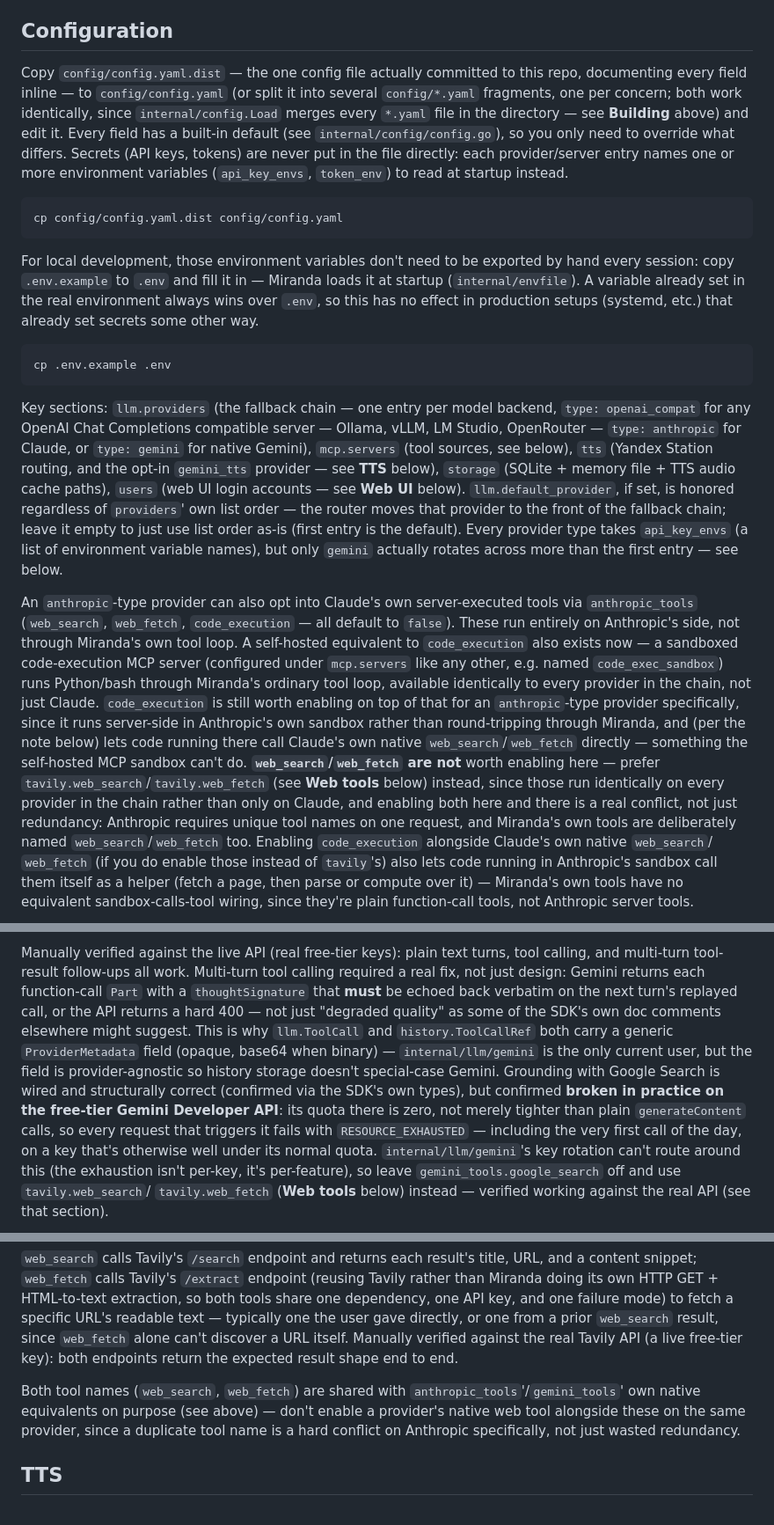
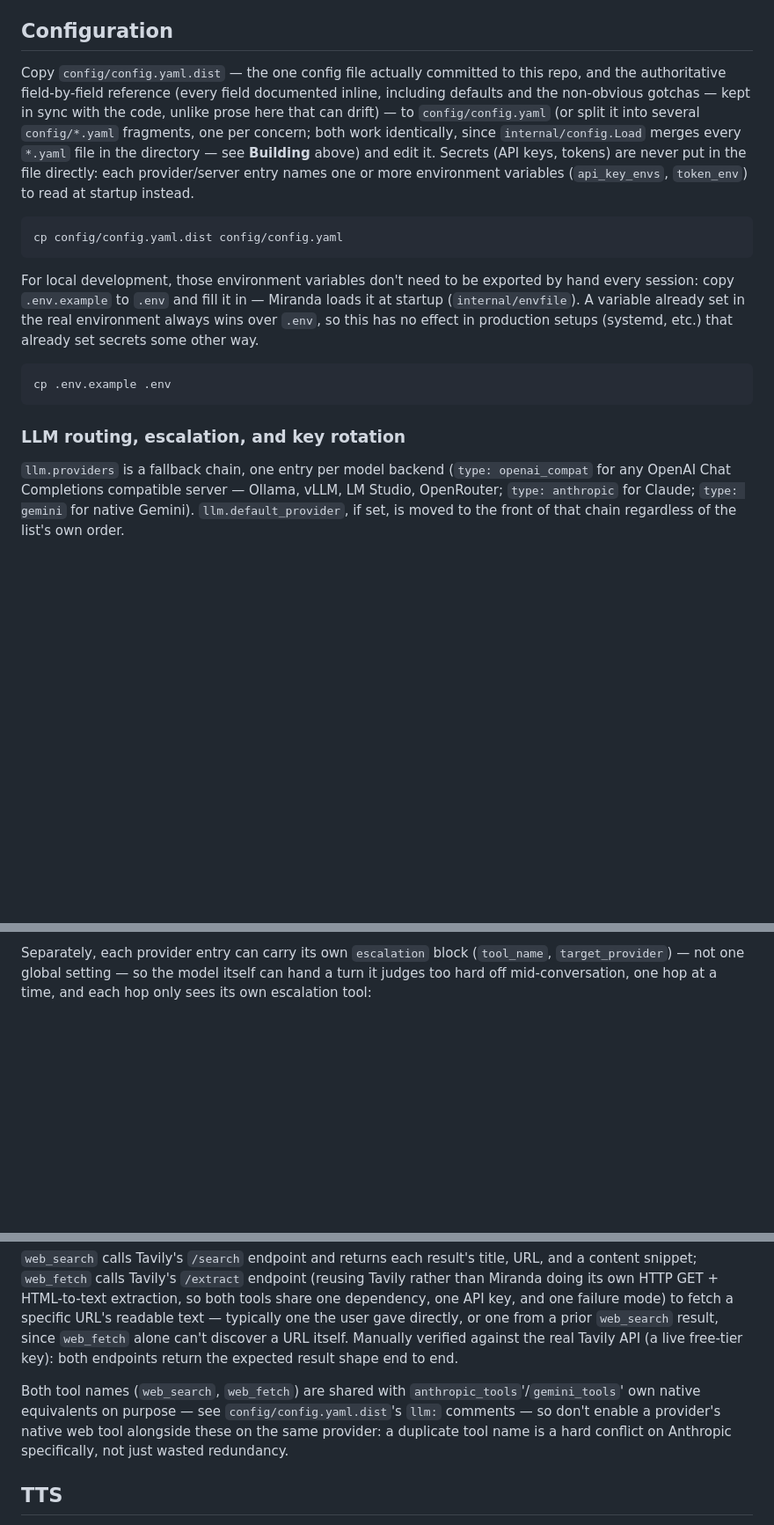
Before and after one commit to archer-developer/miranda, a Markdown page: README.md, 3 parts joined by grey strips. Shown at 88% size. Rendered like a GitHub page; blank space fills up the shorter version.

````diff
--- a/README.md
+++ b/README.md
@@ -87,14 +111,15 @@ one-time server setup (`loginctl enable-linger`) it depends on.
 ## Configuration
 
 Copy `config/config.yaml.dist` — the one config file actually committed to
-this repo, documenting every field inline — to `config/config.yaml` (or
-split it into several `config/*.yaml` fragments, one per concern; both work
-identically, since `internal/config.Load` merges every `*.yaml` file in the
-directory — see **Building** above) and edit it. Every field has a built-in
-default (see `internal/config/config.go`), so you only need to override
-what differs. Secrets (API keys, tokens) are never put in the file
-directly: each provider/server entry names one or more environment
-variables (`api_key_envs`, `token_env`) to read at startup instead.
+this repo, and the authoritative field-by-field reference (every field
+documented inline, including defaults and the non-obvious gotchas — kept
+in sync with the code, unlike prose here that can drift) — to
+`config/config.yaml` (or split it into several `config/*.yaml` fragments,
+one per concern; both work identically, since `internal/config.Load`
+merges every `*.yaml` file in the directory — see **Building** above) and
+edit it. Secrets (API keys, tokens) are never put in the file directly:
+each provider/server entry names one or more environment variables
+(`api_key_envs`, `token_env`) to read at startup instead.
 
 ```bash
 cp config/config.yaml.dist config/config.yaml
@@ -111,43 +136,11 @@ way.
 cp .env.example .env
 ```
 
-Key sections: `llm.providers` (the fallback chain — one entry per model
-backend, `type: openai_compat` for any OpenAI Chat Completions compatible
-server — Ollama, vLLM, LM Studio, OpenRouter — `type: anthropic` for
-Claude, or `type: gemini` for native Gemini), `mcp.servers` (tool sources,
-see below), `tts` (Yandex Station routing, and the opt-in `gemini_tts`
-provider — see **TTS** below), `storage` (SQLite + memory file + TTS audio
-cache paths), `users` (web UI login accounts — see **Web UI** below).
-`llm.default_provider`, if set, is honored regardless of `providers`' own
-list order — the router moves that provider to the front of the fallback
-chain; leave it empty to just use list order as-is (first entry is the
-default). Every provider type takes `api_key_envs` (a list of environment
-variable names), but only `gemini` actually rotates across more than the
-first entry — see below.
+### LLM routing, escalation, and key rotation
 
-An `anthropic`-type provider can also opt into Claude's own server-executed
-tools via `anthropic_tools` (`web_search`, `web_fetch`, `code_execution` —
-all default to `false`). These run entirely on Anthropic's side, not
-through Miranda's own tool loop. A self-hosted equivalent to
-`code_execution` also exists now — a sandboxed code-execution MCP server
-(configured under `mcp.servers` like any other, e.g. named
-`code_exec_sandbox`) runs Python/bash through Miranda's ordinary tool loop,
-available identically to every provider in the chain, not just Claude.
-`code_execution` is still worth enabling on top of that for an
-`anthropic`-type provider specifically, since it runs server-side in
-Anthropic's own sandbox rather than round-tripping through Miranda, and
-(per the note below) lets code running there call Claude's own native
-`web_search`/`web_fetch` directly — something the self-hosted MCP sandbox
-can't do. **`web_search`/`web_fetch` are not** worth enabling here — prefer
-`tavily.web_search`/`tavily.web_fetch` (see **Web tools** below) instead,
-since those run identically on every provider in the chain rather than
-only on Claude, and enabling both here and there is a real conflict, not
-just redundancy: Anthropic requires unique tool names on one request, and
-Miranda's own tools are deliberately named `web_search`/`web_fetch` too.
-Enabling `code_execution` alongside Claude's own native `web_search`/
-`web_fetch` (if you do enable those instead of `tavily`'s) also lets code
-running in Anthropic's sandbox call them itself as a helper (fetch a page,
-then parse or compute over it) — Miranda's own tools have no equivalent
-sandbox-calls-tool wiring, since they're plain function-call tools, not
-Anthropic server tools.
+`llm.providers` is a fallback chain, one entry per model backend
+(`type: openai_compat` for any OpenAI Chat Completions compatible server —
+Ollama, vLLM, LM Studio, OpenRouter; `type: anthropic` for Claude;
+`type: gemini` for native Gemini). `llm.default_provider`, if set, is
+moved to the front of that chain regardless of the list's own order.
 
@@ -180,23 +162,6 @@ mirroring `gemini_tts`'s equivalent fields.
 
-Manually verified against the live API (real free-tier keys): plain text
-turns, tool calling, and multi-turn tool-result follow-ups all work.
-Multi-turn tool calling required a real fix, not just design: Gemini
-returns each function-call `Part` with a `thoughtSignature` that **must**
-be echoed back verbatim on the next turn's replayed call, or the API
-returns a hard 400 — not just "degraded quality" as some of the SDK's own
-doc comments elsewhere might suggest. This is why `llm.ToolCall` and
-`history.ToolCallRef` both carry a generic `ProviderMetadata` field
-(opaque, base64 when binary) — `internal/llm/gemini` is the only current
-user, but the field is provider-agnostic so history storage doesn't
-special-case Gemini. Grounding with Google Search is wired and
-structurally correct (confirmed via the SDK's own types), but confirmed
-**broken in practice on the free-tier Gemini Developer API**: its quota
-there is zero, not merely tighter than plain `generateContent` calls, so
-every request that triggers it fails with `RESOURCE_EXHAUSTED` — including
-the very first call of the day, on a key that's otherwise well under its
-normal quota. `internal/llm/gemini`'s key rotation can't route around this
-(the exhaustion isn't per-key, it's per-feature), so leave
-`gemini_tools.google_search` off and use `tavily.web_search`/
-`tavily.web_fetch` (**Web tools** below) instead — verified working against
-the real API (see that section).
+Separately, each provider entry can carry its own `escalation` block
+(`tool_name`, `target_provider`) — not one global setting — so the model
+itself can hand a turn it judges too hard off mid-conversation, one hop at
+a time, and each hop only sees its own escalation tool:
 
@@ -263,10 +219,11 @@ the real Tavily API (a live free-tier key): both endpoints return the
 expected result shape end to end.
 
 Both tool names (`web_search`, `web_fetch`) are shared with
-`anthropic_tools`'/`gemini_tools`' own native equivalents on purpose (see
-above) — don't enable a provider's native web tool alongside these on the
-same provider, since a duplicate tool name is a hard conflict on Anthropic
-specifically, not just wasted redundancy.
+`anthropic_tools`'/`gemini_tools`' own native equivalents on purpose — see
+`config/config.yaml.dist`'s `llm:` comments — so don't enable a provider's
+native web tool alongside these on the same provider: a duplicate tool
+name is a hard conflict on Anthropic specifically, not just wasted
+redundancy.
 
 ## TTS
 
````
Also changed, not shown: other parts of README.md (+54 -50 lines).
